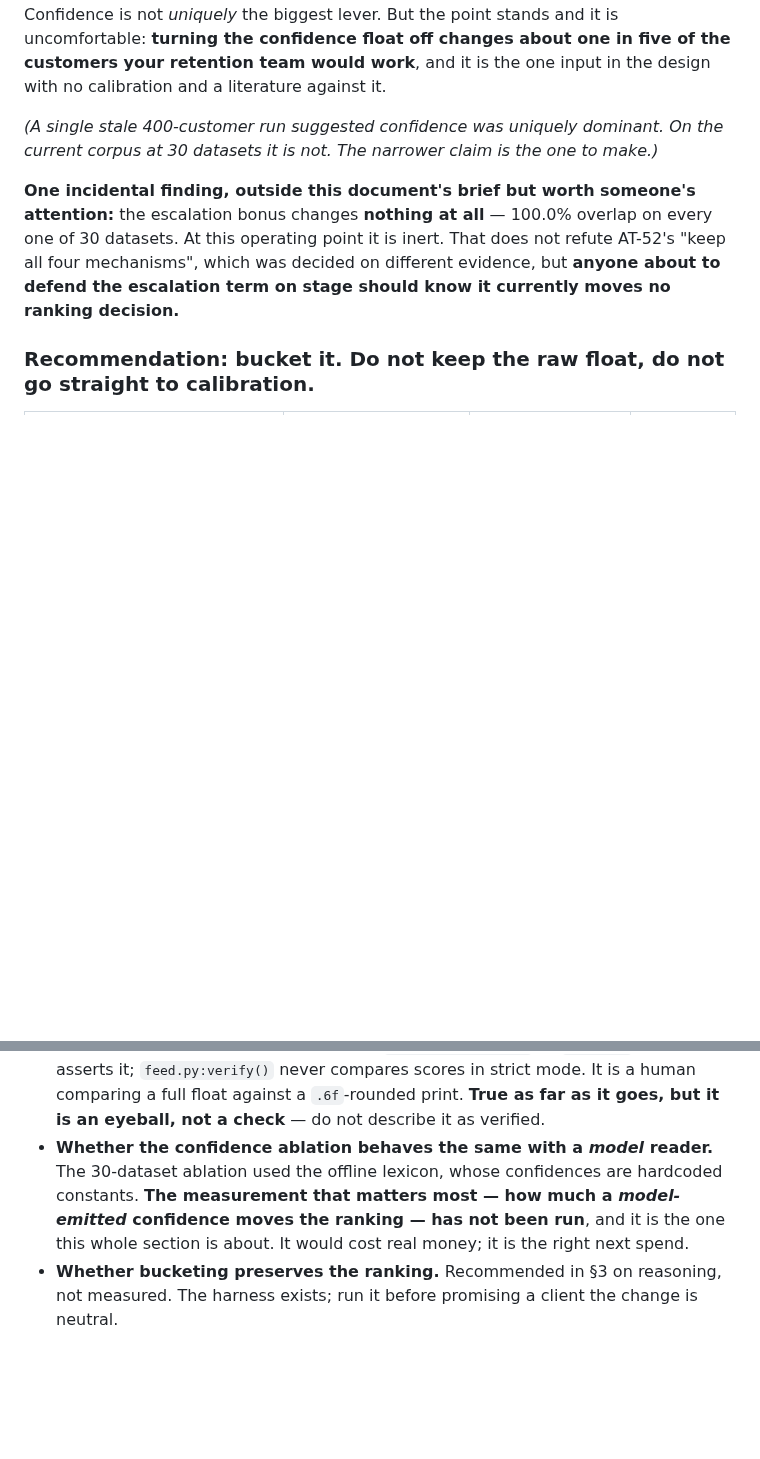
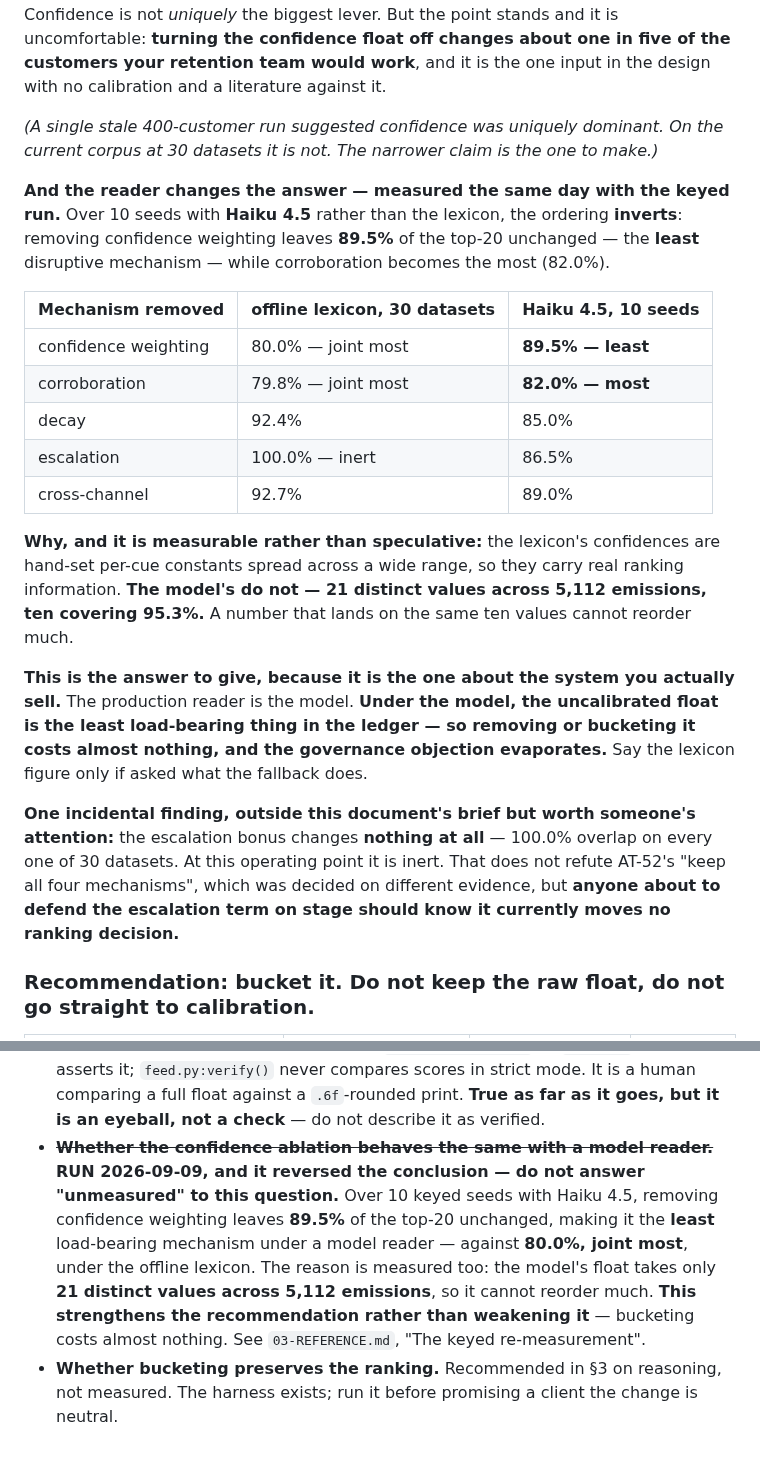
Before and after one commit to ravijp/Genesis_2026, a Markdown page: docs/credit-card/06-DEFENDING-THE-SCORE.md, 2 parts joined by grey strips. Rendered like a GitHub page; blank space fills up the shorter version.

Commit message:
docs: fix three critical staleness findings from the audit pass
1. README still listed 2026-09-07 as the live Sprint 3 gate, with no strikethrough
   -- the exact dead-date failure CLAUDE.md corrects two files away. Now carries
   both struck dates and 2026-09-11 20:30-21:00 IST.

2. 02-THE-DEMO still told Ravi the alarm contradiction was unresolved and to hold
   off claiming an alarm fired. It was settled from CloudWatch hours earlier and
   fixed in four other files; this was the one that got missed. Now states the
   timestamps and marks the claim measured.

3. Worst of the three: 06-DEFENDING-THE-SCORE's own 'could not verify' list said
   the model-reader confidence ablation 'has not been run' -- when it had been run
   that day AND had reversed the conclusion. A required-read file would have made
   him answer 'unmeasured' to a question where the true answer is stronger.
   Section 3 now carries the both-readers table: under the model the float is the
   LEAST load-bearing mechanism (89.5% vs the lexicon's 80.0%), because the model
   emits only 21 distinct values. That makes bucketing nearly free and defuses the
   governance objection rather than conceding it.

Co-Authored-By: Claude Opus 5 (1M context) <noreply@anthropic.com>

```diff
--- a/docs/credit-card/06-DEFENDING-THE-SCORE.md
+++ b/docs/credit-card/06-DEFENDING-THE-SCORE.md
@@ -230,6 +230,29 @@ calibration and a literature against it.
 *(A single stale 400-customer run suggested confidence was uniquely dominant. On the current corpus at
 30 datasets it is not. The narrower claim is the one to make.)*
 
+**And the reader changes the answer — measured the same day with the keyed run.** Over 10 seeds with
+**Haiku 4.5** rather than the lexicon, the ordering **inverts**: removing confidence weighting leaves
+**89.5%** of the top-20 unchanged — the **least** disruptive mechanism — while corroboration becomes
+the most (82.0%).
+
+| Mechanism removed | offline lexicon, 30 datasets | **Haiku 4.5, 10 seeds** |
+|---|---|---|
+| confidence weighting | 80.0% — joint most | **89.5% — least** |
+| corroboration | 79.8% — joint most | **82.0% — most** |
+| decay | 92.4% | 85.0% |
+| escalation | 100.0% — inert | 86.5% |
+| cross-channel | 92.7% | 89.0% |
+
+**Why, and it is measurable rather than speculative:** the lexicon's confidences are hand-set per-cue
+constants spread across a wide range, so they carry real ranking information. **The model's do not —
+21 distinct values across 5,112 emissions, ten covering 95.3%.** A number that lands on the same ten
+values cannot reorder much.
+
+**This is the answer to give, because it is the one about the system you actually sell.** The
+production reader is the model. **Under the model, the uncalibrated float is the least load-bearing
+thing in the ledger — so removing or bucketing it costs almost nothing, and the governance objection
+evaporates.** Say the lexicon figure only if asked what the fallback does.
+
 **One incidental finding, outside this document's brief but worth someone's attention:** the
 escalation bonus changes **nothing at all** — 100.0% overlap on every one of 30 datasets. At this
 operating point it is inert. That does not refute AT-52's "keep all four mechanisms", which was
@@ -385,9 +408,13 @@ Claiming more than is true is worse than explaining the regime honestly. The lin
   `feed.py:verify()` never compares scores in strict mode. It is a human comparing a full float
   against a `.6f`-rounded print. **True as far as it goes, but it is an eyeball, not a check** — do
   not describe it as verified.
-- **Whether the confidence ablation behaves the same with a *model* reader.** The 30-dataset ablation
-  used the offline lexicon, whose confidences are hardcoded constants. **The measurement that matters
-  most — how much a *model-emitted* confidence moves the ranking — has not been run**, and it is the
-  one this whole section is about. It would cost real money; it is the right next spend.
+- ~~**Whether the confidence ablation behaves the same with a model reader.**~~ **RUN 2026-09-09, and
+  it reversed the conclusion — do not answer "unmeasured" to this question.** Over 10 keyed seeds with
+  Haiku 4.5, removing confidence weighting leaves **89.5%** of the top-20 unchanged, making it the
+  **least** load-bearing mechanism under a model reader — against **80.0%, joint most**, under the
+  offline lexicon. The reason is measured too: the model's float takes only **21 distinct values
+  across 5,112 emissions**, so it cannot reorder much. **This strengthens the recommendation rather
+  than weakening it** — bucketing costs almost nothing. See `03-REFERENCE.md`, "The keyed
+  re-measurement".
 - **Whether bucketing preserves the ranking.** Recommended in §3 on reasoning, not measured. The
   harness exists; run it before promising a client the change is neutral.
```
Also changed, not shown: README.md (+1 -1 lines), docs/credit-card/02-THE-DEMO.md (+6 -6 lines).
